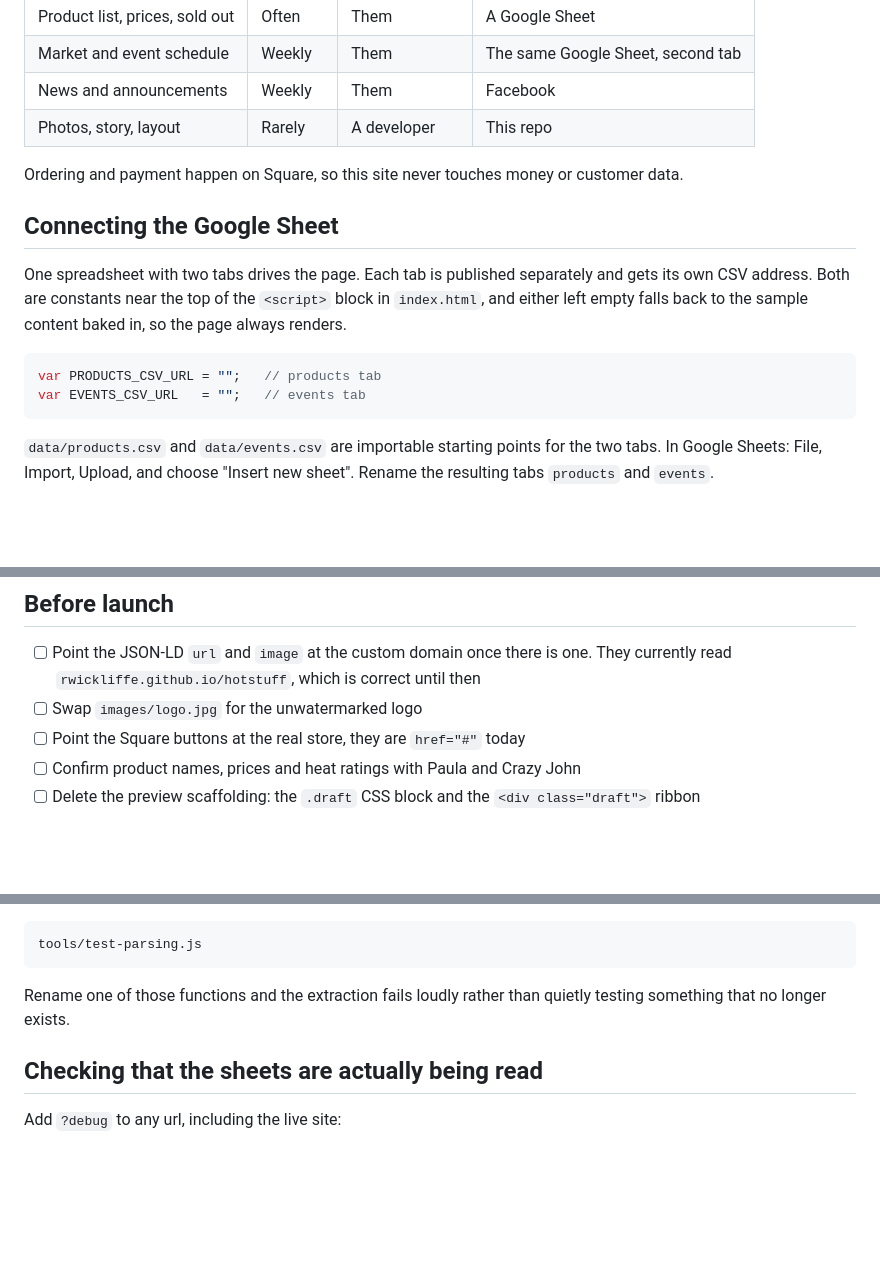
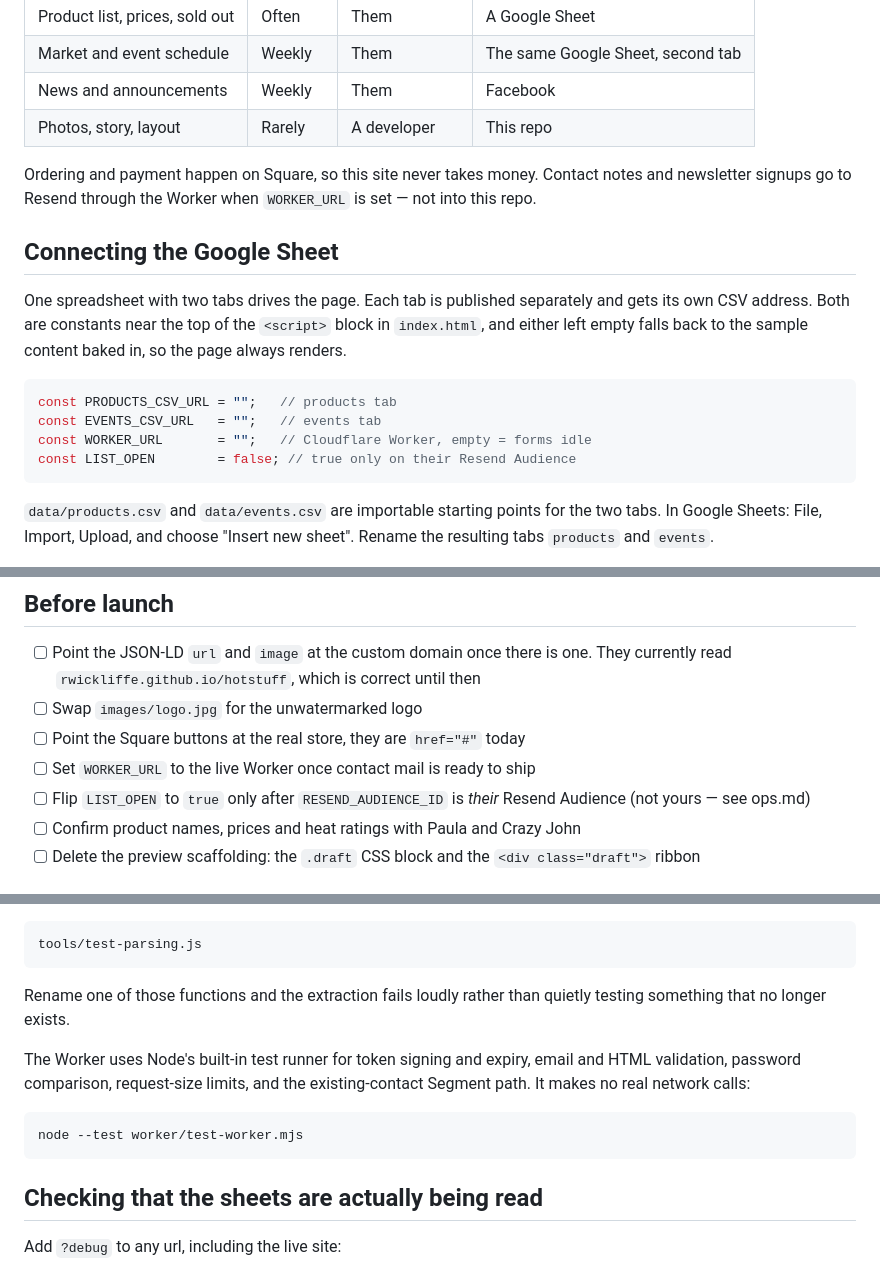
Before and after one commit to rwickliffe/hotstuff, a Markdown page: README.md, 3 parts joined by grey strips. GitHub-like rendering; blank space fills up the shorter version.

````diff
--- a/README.md
+++ b/README.md
@@ -19,8 +19,9 @@ daily:
 | News and announcements | Weekly | Them | Facebook |
 | Photos, story, layout | Rarely | A developer | This repo |
 
-Ordering and payment happen on Square, so this site never touches money or
-customer data.
+Ordering and payment happen on Square, so this site never takes money.
+Contact notes and newsletter signups go to Resend through the Worker when
+`WORKER_URL` is set — not into this repo.
 
 ## Connecting the Google Sheet
 
@@ -30,8 +31,10 @@ the `<script>` block in `index.html`, and either left empty falls back to the
 sample content baked in, so the page always renders.
 
 ```js
-var PRODUCTS_CSV_URL = "";   // products tab
-var EVENTS_CSV_URL   = "";   // events tab
+const PRODUCTS_CSV_URL = "";   // products tab
+const EVENTS_CSV_URL   = "";   // events tab
+const WORKER_URL       = "";   // Cloudflare Worker, empty = forms idle
+const LIST_OPEN        = false; // true only on their Resend Audience
 ```
 
 `data/products.csv` and `data/events.csv` are importable starting points for
@@ -96,6 +99,9 @@ mean entering every market twice. The sheet is the only place dates live.
       They currently read `rwickliffe.github.io/hotstuff`, which is correct until then
 - [ ] Swap `images/logo.jpg` for the unwatermarked logo
 - [ ] Point the Square buttons at the real store, they are `href="#"` today
+- [ ] Set `WORKER_URL` to the live Worker once contact mail is ready to ship
+- [ ] Flip `LIST_OPEN` to `true` only after `RESEND_AUDIENCE_ID` is *their*
+      Resend Audience (not yours — see ops.md)
 - [ ] Confirm product names, prices and heat ratings with Paula and Crazy John
 - [ ] Delete the preview scaffolding: the `.draft` CSS block and the
       `<div class="draft">` ribbon
@@ -177,6 +183,14 @@ tools/test-parsing.js
 Rename one of those functions and the extraction fails loudly rather than
 quietly testing something that no longer exists.
 
+The Worker uses Node's built-in test runner for token signing and expiry,
+email and HTML validation, password comparison, request-size limits, and
+the existing-contact Segment path. It makes no real network calls:
+
+```bash
+node --test worker/test-worker.mjs
+```
+
 ## Checking that the sheets are actually being read
 
 Add `?debug` to any url, including the live site:
````
Also changed, not shown: other parts of README.md (+36 -29 lines).
